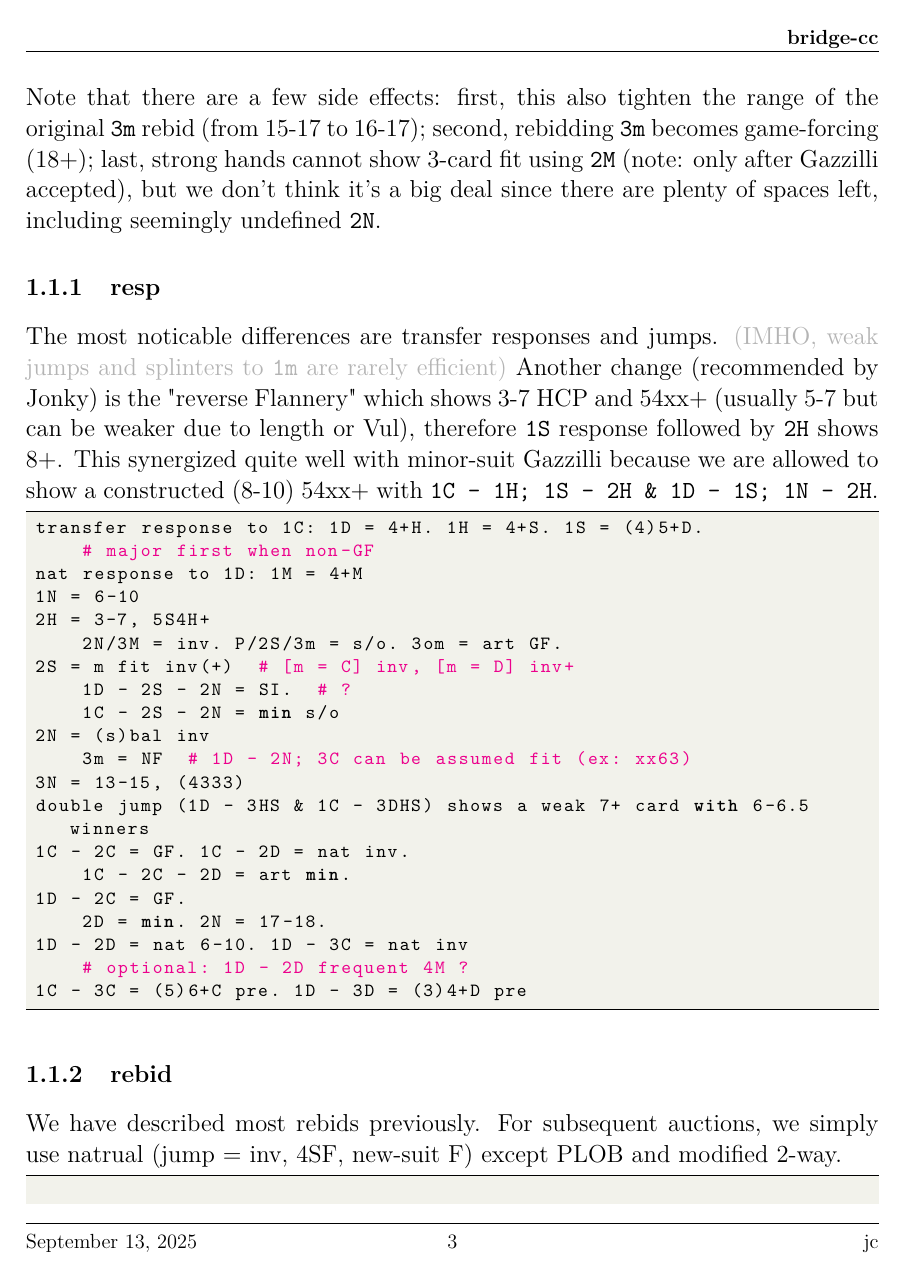
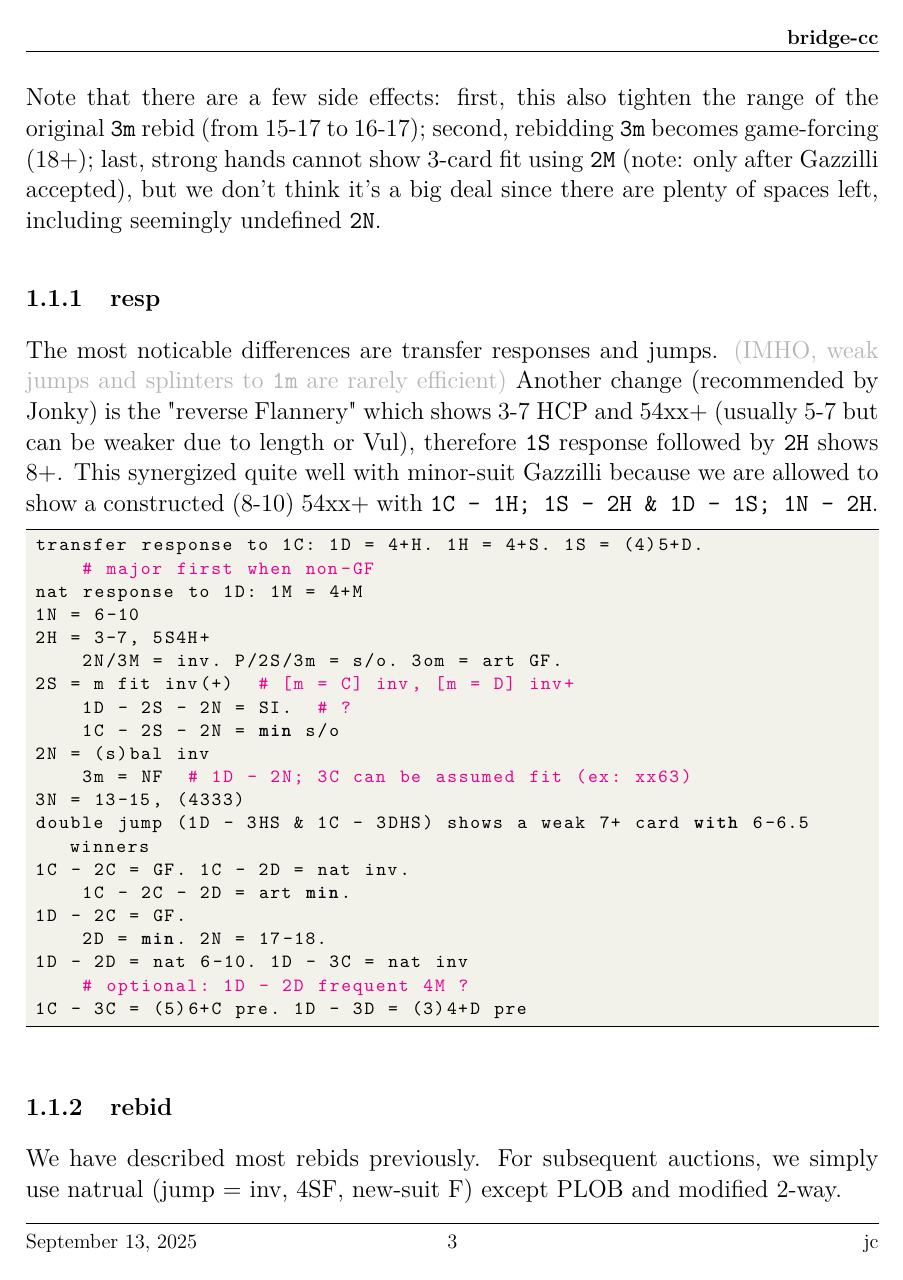
Before and after one commit to jameschang0125/bridge-cc, a LaTeX thesis (tex-book/opening.tex, which reads tex/pack_settings/bridge.tex): page 3 of 12. Compiled offline with XeLaTeX.

Commit message:
fix \bidsemi issue; changed color

```diff
--- a/tex/pack_settings/bridge.tex
+++ b/tex/pack_settings/bridge.tex
@@ -11,7 +11,7 @@
 % (intentionally left minimal; removed older unused demo commands)
 
 % Color theme — My favorite 2
-\definecolor{Fav2BidLabel}{HTML}{7C3AED}
+\definecolor{Fav2BidLabel}{HTML}{5F14BA}
 \definecolor{Fav2BidDesc}{HTML}{A25DD0}
 \definecolor{Fav2SubText}{HTML}{59709C}
 \definecolor{Fav2SubExtra}{HTML}{23A0ED}
@@ -41,8 +41,8 @@
 \gdef\bidGroupFillSpecLeft{GroupBGOneLeft}
 
 % Fixed-width columns for alignment
-\newlength{\bidLeftWidth}\setlength{\bidLeftWidth}{.66\linewidth}
-\newlength{\bidRightWidth}\setlength{\bidRightWidth}{.66\linewidth}
+\newlength{\bidLeftWidth}\setlength{\bidLeftWidth}{.50\textwidth}
+\newlength{\bidRightWidth}\setlength{\bidRightWidth}{.50\textwidth}
 \newcommand{\BidRowStretch}{0.5}
 % removed bidRowStrut
 
@@ -117,15 +117,16 @@
 \else
   \def\bidLeftCell{}%
 \fi
-{\cellcolor{\bidGroupFillSpecLeft}\bidLeftCell} & {\cellcolor{\bidGroupFillSpec}\ttfamily{\color{subbidTextColor}\phantom{oooo}#1}\IfValueT{#2}{{\texttt{\color{subbidTextColor}:}\ \texttt{\color{subbidExtraColor} #2}}}}\tabularnewline
+{\cellcolor{\bidGroupFillSpecLeft}\bidLeftCell} & {\cellcolor{\bidGroupFillSpec}\ttfamily{\color{subbidTextColor}\phantom{oo}#1}\IfValueT{#2}{{\texttt{\color{subbidTextColor}:}\ \texttt{\color{subbidExtraColor} #2}}}}\tabularnewline
 }
 \newenvironment{bidsemi}{%
   \begingroup
   \par\ttfamily\parskip=0pt\parindent=0pt%
+  \normalsize
   \setcounter{bidNeed}{0}\gdef\bidLabel{}\gdef\bidDesc{}%
-  %
+  \emergencystretch=1em\relax
   \renewcommand{\arraystretch}{\BidRowStretch}%
-  \begin{tabular}{@{}p{\bidLeftWidth}@{\hspace{0.0em}}p{\bidRightWidth}@{}}%
+  \begin{tabular}{@{}p{\bidLeftWidth}@{\hspace{0.2em}}p{\bidRightWidth}@{}}%
 }{%
   \flushbid
   \end{tabular}\par\endgroup%
```
Also changed, not shown: tex/opening/1m/main.tex (+1 -1 lines), tex-result/cardplay.pdf, tex-result/conventions.pdf, tex-result/intro.pdf, tex-result/main.pdf, tex-result/opening.pdf, tex-result/overcall.pdf, tex-result/principles.pdf.
